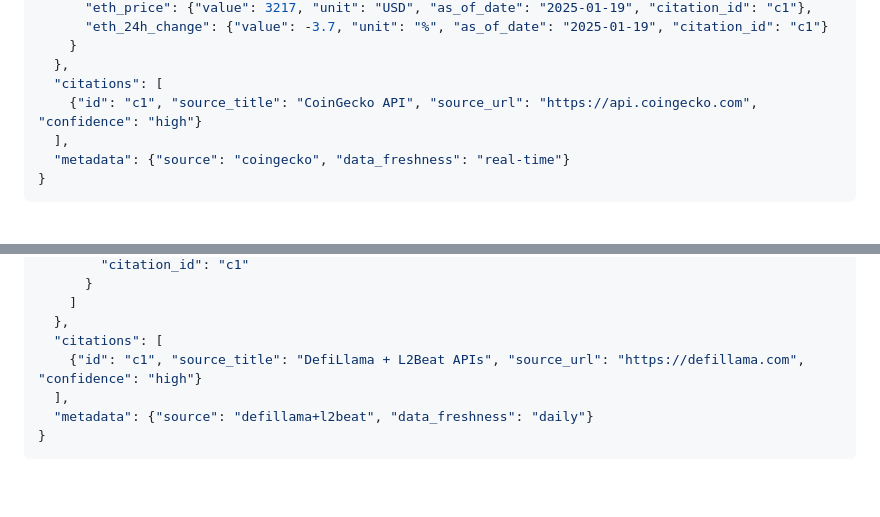
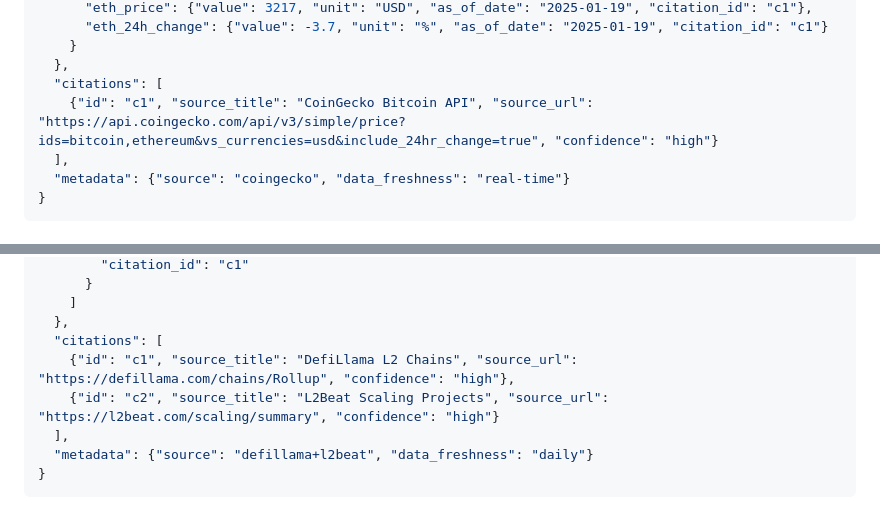
Before and after one commit to SoSmDe/Aplhamentat_research, a Markdown page: ralph/prompts/data.md, 2 parts joined by grey strips. GitHub-like rendering; blank space fills up the shorter version.

Commit message:
data.md: fix example citations to use full URLs
Examples were using domain-only URLs which contradicts the FULL URLs REQUIRED rule.

Fixed:
- CoinGecko: domain → full API endpoint with params
- DefiLlama/L2Beat: domain → specific page URLs

Co-Authored-By: Claude Opus 4.5 <noreply@anthropic.com>

```diff
--- a/ralph/prompts/data.md
+++ b/ralph/prompts/data.md
@@ -878,7 +878,7 @@ python cli/fetch.py coingecko get_price '["bitcoin", "ethereum"]'
     }
   },
   "citations": [
-    {"id": "c1", "source_title": "CoinGecko API", "source_url": "https://api.coingecko.com", "confidence": "high"}
+    {"id": "c1", "source_title": "CoinGecko Bitcoin API", "source_url": "https://api.coingecko.com/api/v3/simple/price?ids=bitcoin,ethereum&vs_currencies=usd&include_24hr_change=true", "confidence": "high"}
   ],
   "metadata": {"source": "coingecko", "data_freshness": "real-time"}
 }
@@ -917,7 +917,8 @@ python cli/fetch.py l2beat get_l2_risk_scores
     ]
   },
   "citations": [
-    {"id": "c1", "source_title": "DefiLlama + L2Beat APIs", "source_url": "https://defillama.com", "confidence": "high"}
+    {"id": "c1", "source_title": "DefiLlama L2 Chains", "source_url": "https://defillama.com/chains/Rollup", "confidence": "high"},
+    {"id": "c2", "source_title": "L2Beat Scaling Projects", "source_url": "https://l2beat.com/scaling/summary", "confidence": "high"}
   ],
   "metadata": {"source": "defillama+l2beat", "data_freshness": "daily"}
 }
```
